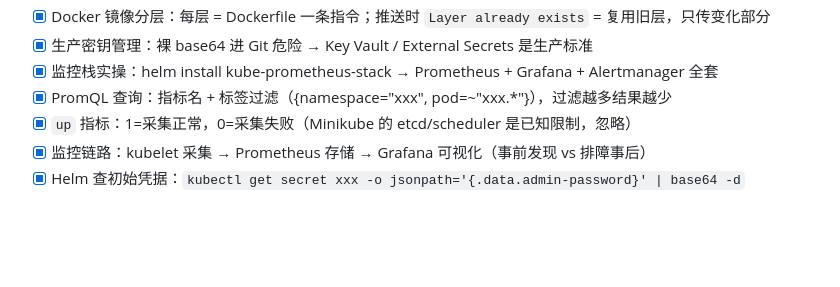
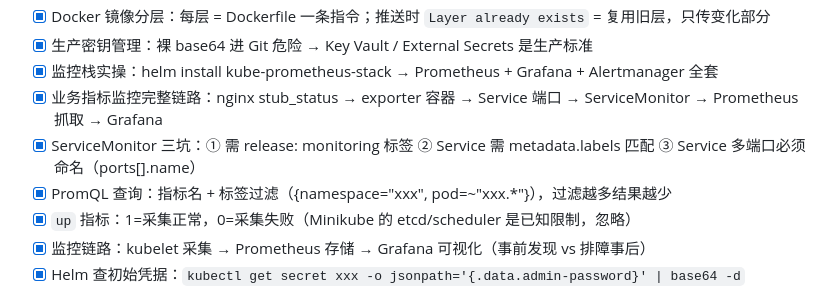
Before and after one commit to SunTao2022/devops-learning, a Markdown page: REVIEW.md, the part around the change. Rendered like a GitHub page; blank space fills up the shorter version.

Commit message:
review: 2026-08-23 业务指标监控完整链路

```diff
--- a/REVIEW.md
+++ b/REVIEW.md
@@ -64,6 +64,8 @@
 - [x] Docker 镜像分层：每层 = Dockerfile 一条指令；推送时 `Layer already exists` = 复用旧层，只传变化部分
 - [x] 生产密钥管理：裸 base64 进 Git 危险 → Key Vault / External Secrets 是生产标准
 - [x] 监控栈实操：helm install kube-prometheus-stack → Prometheus + Grafana + Alertmanager 全套
+- [x] 业务指标监控完整链路：nginx stub_status → exporter 容器 → Service 端口 → ServiceMonitor → Prometheus 抓取 → Grafana
+- [x] ServiceMonitor 三坑：① 需 release: monitoring 标签 ② Service 需 metadata.labels 匹配 ③ Service 多端口必须命名（ports[].name）
 - [x] PromQL 查询：指标名 + 标签过滤（{namespace="xxx", pod=~"xxx.*"}），过滤越多结果越少
 - [x] `up` 指标：1=采集正常，0=采集失败（Minikube 的 etcd/scheduler 是已知限制，忽略）
 - [x] 监控链路：kubelet 采集 → Prometheus 存储 → Grafana 可视化（事前发现 vs 排障事后）
```
